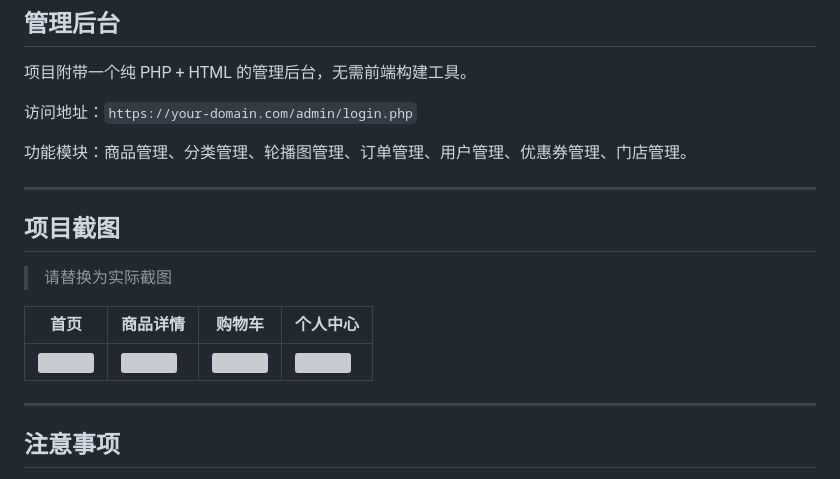
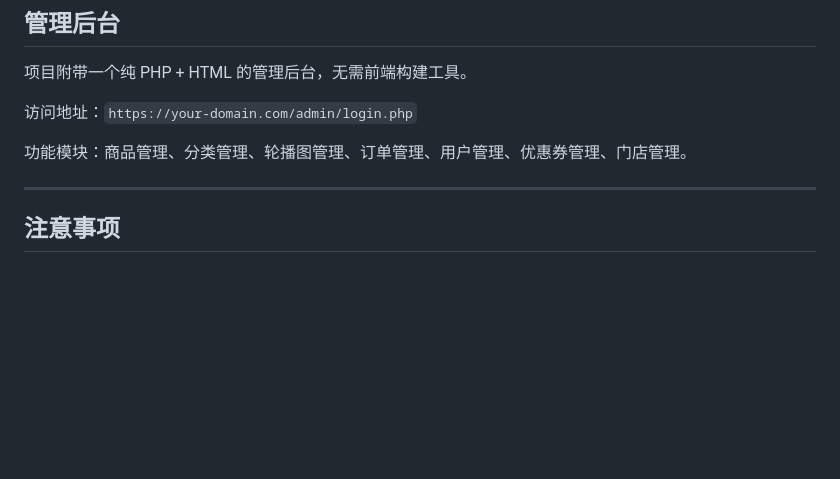
Before and after one commit to liudali333/taozhi-shop, a Markdown page: README.md, the part around the change. Drawn GitHub-style; blank space fills up the shorter version; grey boxes are pictures that could not be loaded.

```diff
--- a/README.md
+++ b/README.md
@@ -162,15 +162,7 @@ const amapWebKey = '你的高德 Web 服务 Key';
 
 ---
 
-## 项目截图
 
-> 请替换为实际截图
-
-| 首页 | 商品详情 | 购物车 | 个人中心 |
-|------|----------|--------|----------|
-| ![](screenshots/home.png) | ![](screenshots/product.png) | ![](screenshots/cart.png) | ![](screenshots/my.png) |
-
----
 
 ## 注意事项
 
```
